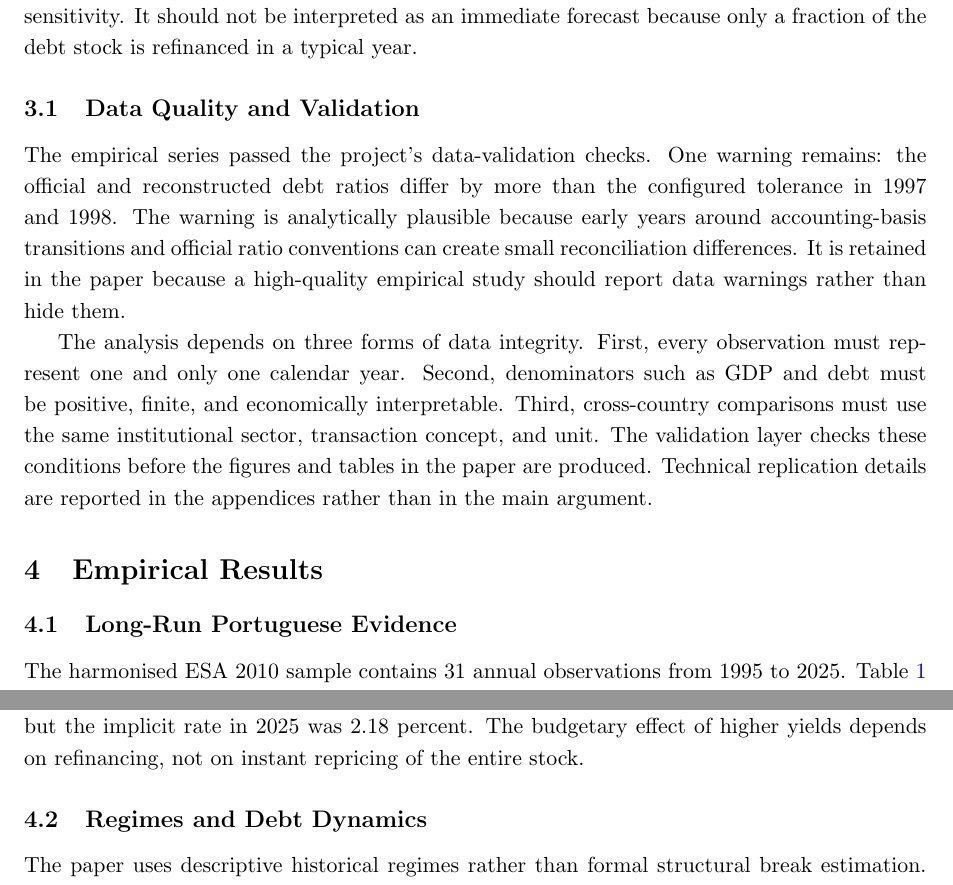
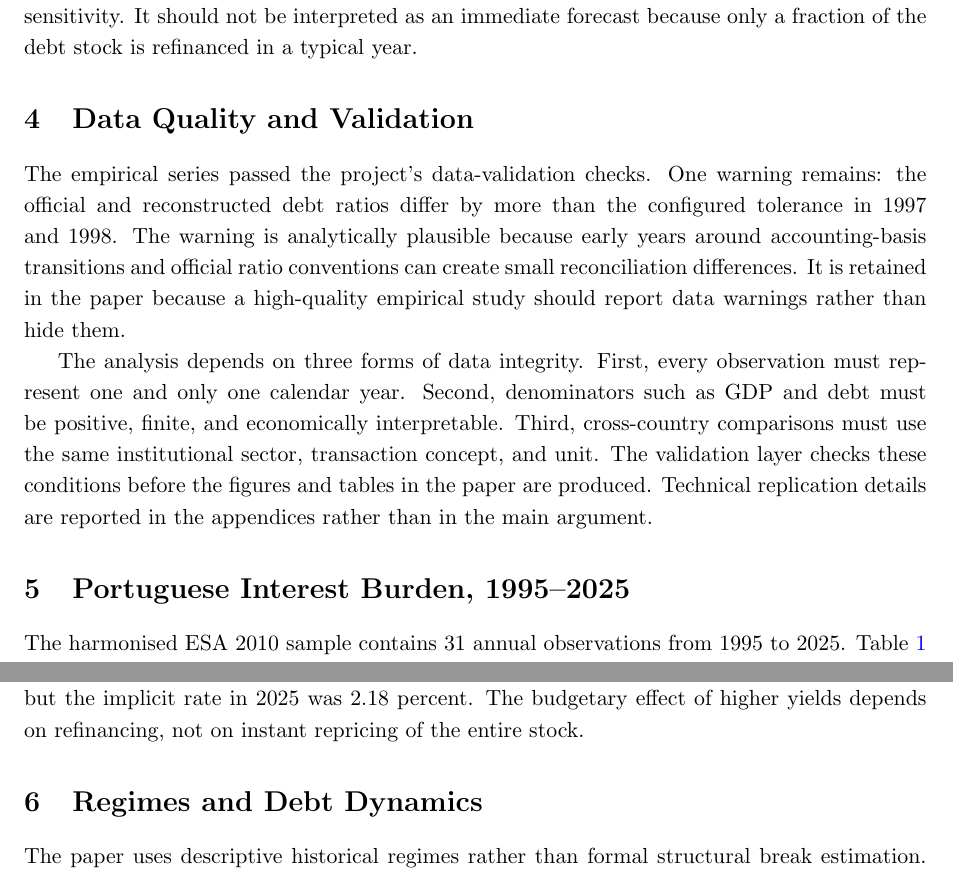
Before and after one commit to DiogoRibeiro7/portugal-public-debt-interest, a LaTeX paper (paper/portugal_public_debt_interest_report.tex): two parts of pages 6 and 12 of 24, joined at a grey line, cut so that both start at the same text. Compiled offline with pdfLaTeX.

Commit message:
docs(paper): flatten article structure

```diff
--- a/paper/portugal_public_debt_interest_report.tex
+++ b/paper/portugal_public_debt_interest_report.tex
@@ -300,7 +300,7 @@ percentage points of GDP. This is a static sensitivity. It should not be
 interpreted as an immediate forecast because only a fraction of the debt stock
 is refinanced in a typical year.
 
-\subsection{Data Quality and Validation}
+\section{Data Quality and Validation}
 
 The empirical series passed the project's data-validation checks. One warning
 remains: the official and reconstructed debt ratios differ by more than the
@@ -318,9 +318,7 @@ concept, and unit. The validation layer checks these conditions before the
 figures and tables in the paper are produced. Technical replication details
 are reported in the appendices rather than in the main argument.
 
-\section{Empirical Results}
-
-\subsection{Long-Run Portuguese Evidence}
+\section{Portuguese Interest Burden, 1995--2025}
 
 The harmonised ESA 2010 sample contains 31 annual observations from 1995 to
 2025. Table \ref{tab:summary-statistics} summarises the main variables. Over
@@ -450,7 +448,7 @@ episode. Portugal's ten-year yield rose from exceptionally low levels in
 2.18 percent. The budgetary effect of higher yields depends on refinancing,
 not on instant repricing of the entire stock.
 
-\subsection{Regimes and Debt Dynamics}
+\section{Regimes and Debt Dynamics}
 
 The paper uses descriptive historical regimes rather than formal structural
 break estimation. The regimes are not causal claims; they are a disciplined
```
Also changed, not shown: paper/portugal_public_debt_interest_report.pdf, paper/portugal_public_debt_interest_report.tex (2 more changed lines).
